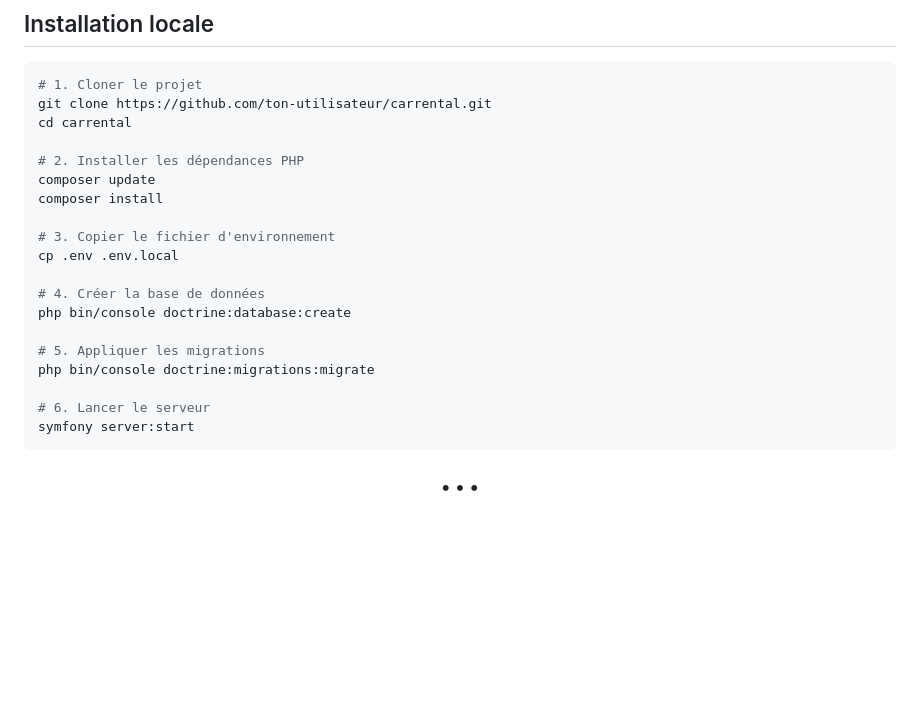
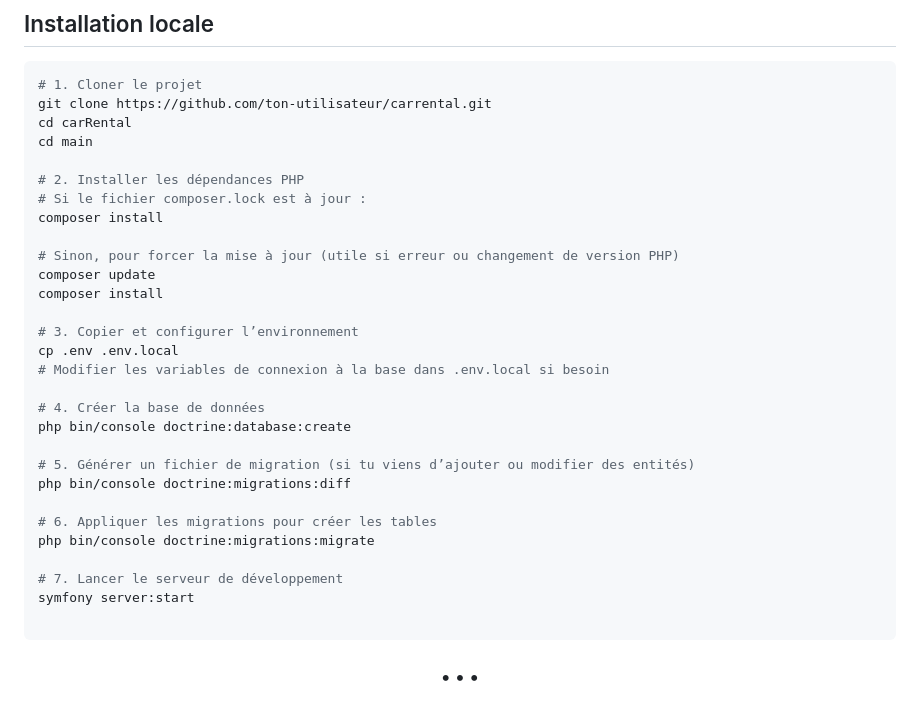
Before and after one commit to majoiefaya/CarRental, a Markdown page: README.md, the part around the change. Rendered like a GitHub page; blank space fills up the shorter version.

````diff
--- a/README.md
+++ b/README.md
@@ -86,23 +86,33 @@ docker-compose.yml
 ```bash
 # 1. Cloner le projet
 git clone https://github.com/ton-utilisateur/carrental.git
-cd carrental
+cd carRental
+cd main
 
 # 2. Installer les dépendances PHP
+# Si le fichier composer.lock est à jour :
+composer install
+
+# Sinon, pour forcer la mise à jour (utile si erreur ou changement de version PHP)
 composer update
 composer install
 
-# 3. Copier le fichier d'environnement
+# 3. Copier et configurer l’environnement
 cp .env .env.local
+# Modifier les variables de connexion à la base dans .env.local si besoin
 
 # 4. Créer la base de données
 php bin/console doctrine:database:create
 
-# 5. Appliquer les migrations
+# 5. Générer un fichier de migration (si tu viens d’ajouter ou modifier des entités)
+php bin/console doctrine:migrations:diff
+
+# 6. Appliquer les migrations pour créer les tables
 php bin/console doctrine:migrations:migrate
 
-# 6. Lancer le serveur
+# 7. Lancer le serveur de développement
 symfony server:start
+
 ```
 
 <h3 align="center">• • •</h3>
````
